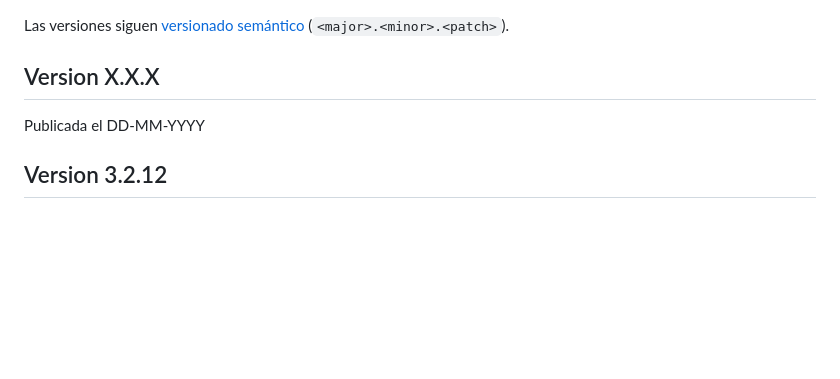
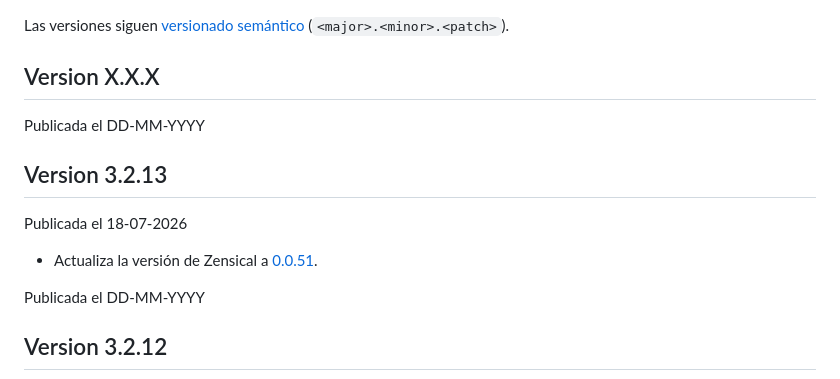
Before and after one commit to sdelquin/aprendepython, a Markdown page: CHANGELOG.md, the part around the change. Rendered like a GitHub page; blank space fills up the shorter version.

Commit message:
Bump version

```diff
--- a/CHANGELOG.md
+++ b/CHANGELOG.md
@@ -3,6 +3,14 @@
 Las versiones siguen [versionado semántico](https://semver.org/) (`<major>.<minor>.<patch>`).
 
 ## Version X.X.X
+
+Publicada el DD-MM-YYYY
+
+## Version 3.2.13
+
+Publicada el 18-07-2026
+
+- Actualiza la versión de Zensical a [0.0.51](https://github.com/zensical/zensical/releases/tag/v0.0.51).
 
 Publicada el DD-MM-YYYY
 
```
